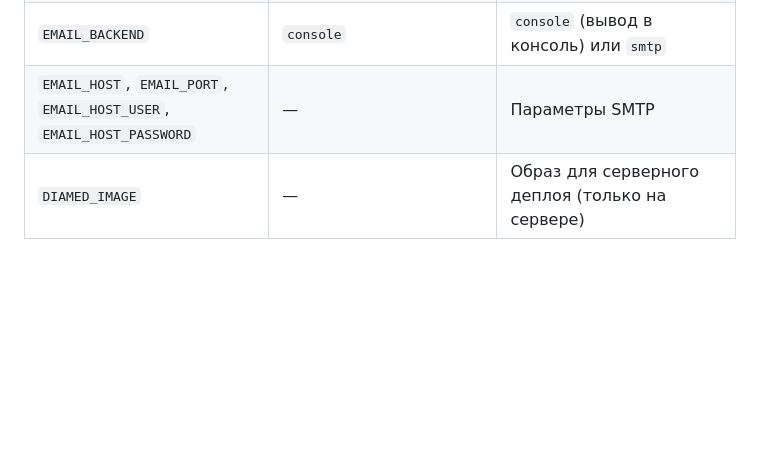
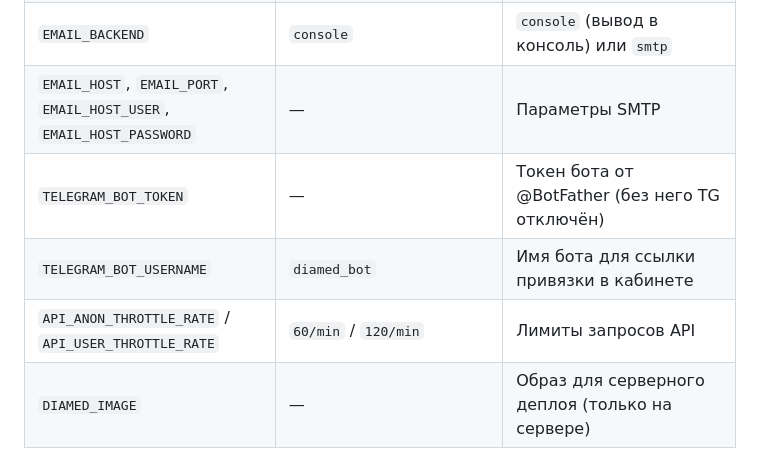
Before and after one commit to An2rei-84/DiaMed, a Markdown page: README.md, the part around one of its changes. GitHub-like rendering; blank space fills up the shorter version.

```diff
--- a/README.md
+++ b/README.md
@@ -113,6 +137,9 @@ python manage.py runserver --settings=diamed.settings_local
 | `USE_REDIS_CACHE` | `False` | Включить Redis как кэш Django |
 | `EMAIL_BACKEND` | `console` | `console` (вывод в консоль) или `smtp` |
 | `EMAIL_HOST`, `EMAIL_PORT`, `EMAIL_HOST_USER`, `EMAIL_HOST_PASSWORD` | — | Параметры SMTP |
+| `TELEGRAM_BOT_TOKEN` | — | Токен бота от @BotFather (без него TG отключён) |
+| `TELEGRAM_BOT_USERNAME` | `diamed_bot` | Имя бота для ссылки привязки в кабинете |
+| `API_ANON_THROTTLE_RATE` / `API_USER_THROTTLE_RATE` | `60/min` / `120/min` | Лимиты запросов API |
 | `DIAMED_IMAGE` | — | Образ для серверного деплоя (только на сервере) |
 
 ## Модели данных
```
Also changed, not shown: other parts of README.md (+58 -17 lines).
